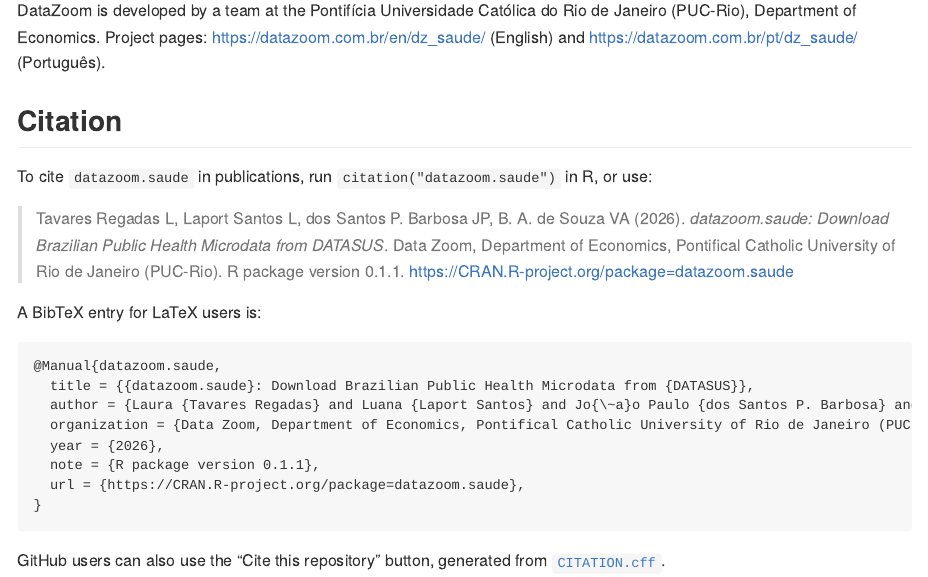
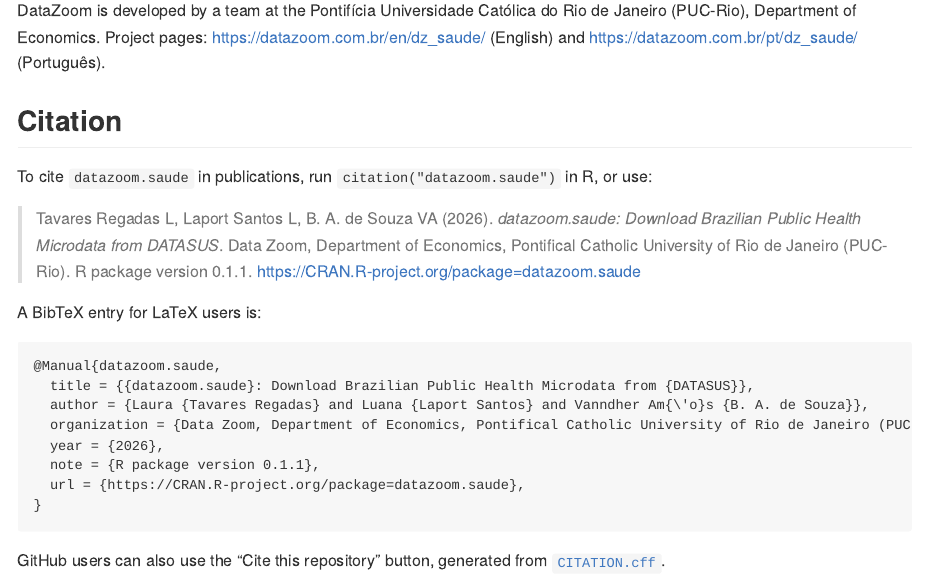
Before and after one commit to datazoompuc/datazoom.saude, an R Markdown document (README.Rmd): the page in a window 1100 px wide, from 17970 px down. The pictures show the output file README.md that the author committed with the source, drawn offline in the style of GitHub; long lines of code are wrapped; badge pictures from the web are left out.

Commit message:
Update package credits and rebuild the pkgdown manual

````diff
--- a/README.Rmd
+++ b/README.Rmd
@@ -162,14 +162,14 @@
 
 To cite `datazoom.saude` in publications, run `citation("datazoom.saude")` in R, or use:
 
-> Tavares Regadas L, Laport Santos L, dos Santos P. Barbosa JP, B. A. de Souza VA (2026). *datazoom.saude: Download Brazilian Public Health Microdata from DATASUS*. Data Zoom, Department of Economics, Pontifical Catholic University of Rio de Janeiro (PUC-Rio). R package version 0.1.1. <https://CRAN.R-project.org/package=datazoom.saude>
+> Tavares Regadas L, Laport Santos L, B. A. de Souza VA (2026). *datazoom.saude: Download Brazilian Public Health Microdata from DATASUS*. Data Zoom, Department of Economics, Pontifical Catholic University of Rio de Janeiro (PUC-Rio). R package version 0.1.1. <https://CRAN.R-project.org/package=datazoom.saude>
 
 A BibTeX entry for LaTeX users is:
 
 ```
 @Manual{datazoom.saude,
   title = {{datazoom.saude}: Download Brazilian Public Health Microdata from {DATASUS}},
-  author = {Laura {Tavares Regadas} and Luana {Laport Santos} and Jo{\~a}o Paulo {dos Santos P. Barbosa} and Vanndher Am{\'o}s {B. A. de Souza}},
+  author = {Laura {Tavares Regadas} and Luana {Laport Santos} and Vanndher Am{\'o}s {B. A. de Souza}},
   organization = {Data Zoom, Department of Economics, Pontifical Catholic University of Rio de Janeiro (PUC-Rio)},
   year = {2026},
   note = {R package version 0.1.1},
````
Also changed, not shown: README.md, docs/articles/BIRTHS.md, docs/articles/OUTPATIENT_PROCEDURES.md, docs/articles/VACCINES.md, docs/authors.md, docs/deps/data-deps.txt, docs/index.md, docs/llms.txt, docs/pkgdown.yml, docs/reference/datazoom.saude-package.md, docs/search.json, 31 other files.
